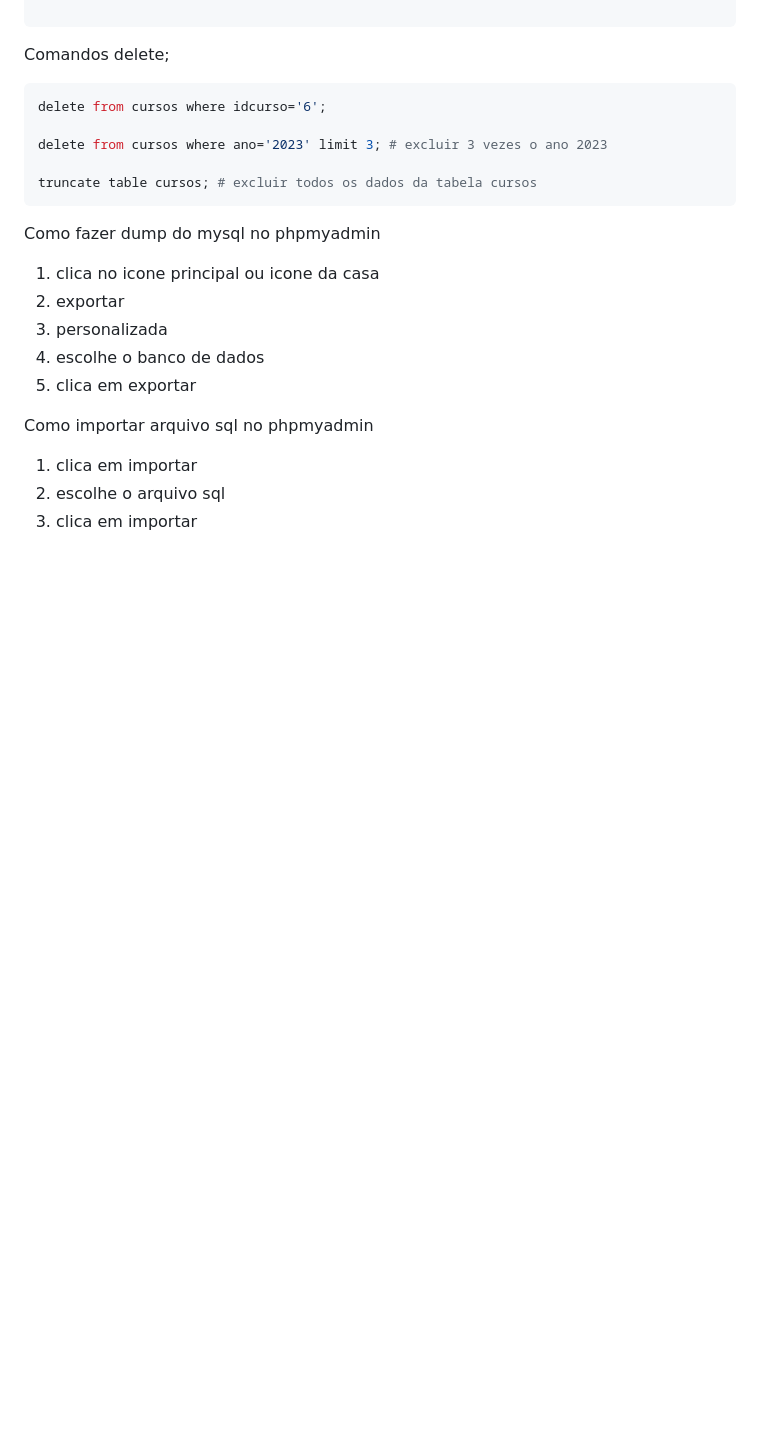
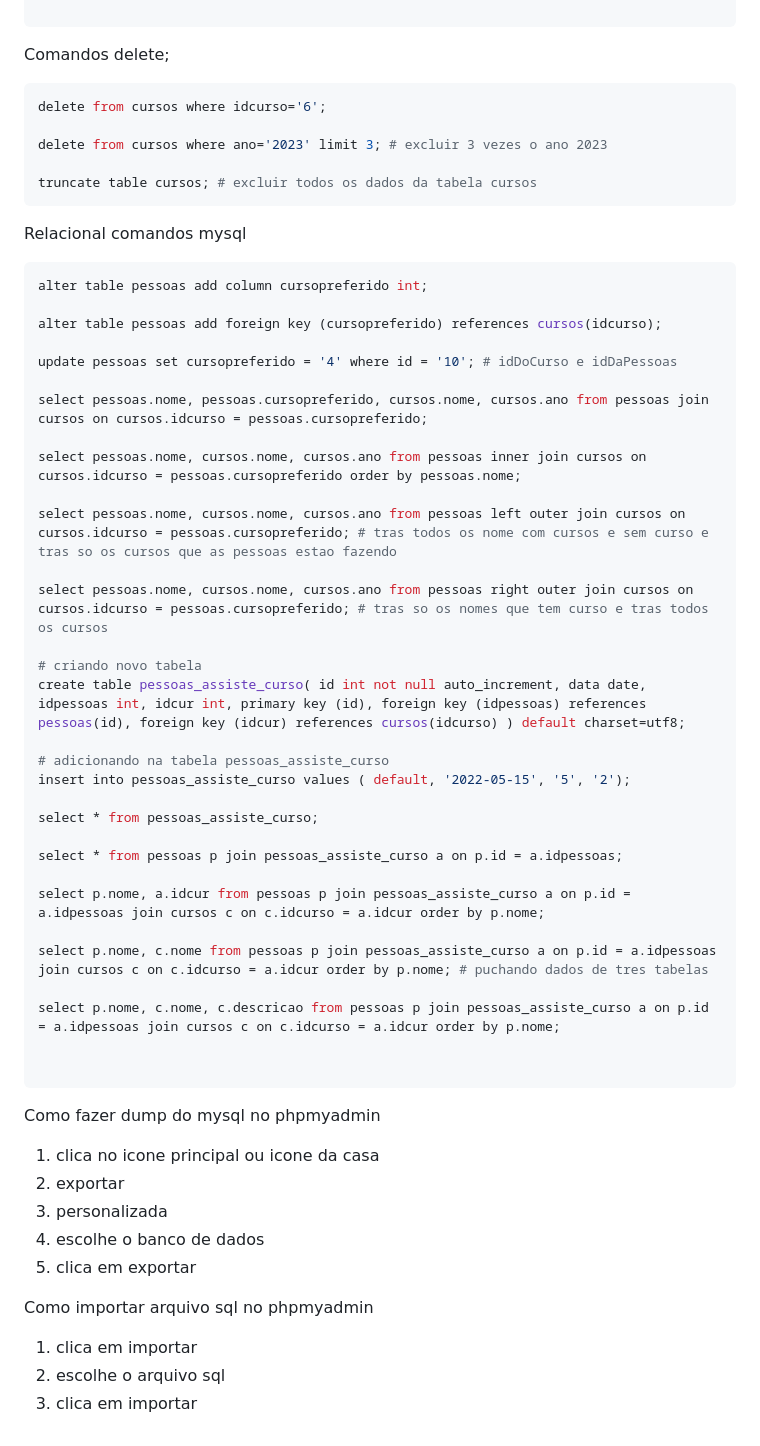
Before and after one commit to liliul/novoteste, a Markdown page: sql/mysql/mysql.md, the part around the change. GitHub-like rendering; blank space fills up the shorter version.

Commit message:
feat: mysql relacional sql

````diff
--- a/sql/mysql/mysql.md
+++ b/sql/mysql/mysql.md
@@ -206,6 +206,43 @@ delete from cursos where ano='2023' limit 3; # excluir 3 vezes o ano 2023
 truncate table cursos; # excluir todos os dados da tabela cursos
 ```
 
+
+Relacional comandos mysql
+```bash
+alter table pessoas add column cursopreferido int;
+
+alter table pessoas add foreign key (cursopreferido) references cursos(idcurso);
+
+update pessoas set cursopreferido = '4' where id = '10'; # idDoCurso e idDaPessoas
+
+select pessoas.nome, pessoas.cursopreferido, cursos.nome, cursos.ano from pessoas join cursos on cursos.idcurso = pessoas.cursopreferido;
+
+select pessoas.nome, cursos.nome, cursos.ano from pessoas inner join cursos on cursos.idcurso = pessoas.cursopreferido order by pessoas.nome;
+
+select pessoas.nome, cursos.nome, cursos.ano from pessoas left outer join cursos on cursos.idcurso = pessoas.cursopreferido; # tras todos os nome com cursos e sem curso e tras so os cursos que as pessoas estao fazendo
+
+select pessoas.nome, cursos.nome, cursos.ano from pessoas right outer join cursos on cursos.idcurso = pessoas.cursopreferido; # tras so os nomes que tem curso e tras todos os cursos
+
+# criando novo tabela
+create table pessoas_assiste_curso( id int not null auto_increment, data date, idpessoas int, idcur int, primary key (id), foreign key (idpessoas) references pessoas(id), foreign key (idcur) references cursos(idcurso) ) default charset=utf8;
+
+# adicionando na tabela pessoas_assiste_curso
+insert into pessoas_assiste_curso values ( default, '2022-05-15', '5', '2');
+
+select * from pessoas_assiste_curso;
+
+select * from pessoas p join pessoas_assiste_curso a on p.id = a.idpessoas;
+
+select p.nome, a.idcur from pessoas p join pessoas_assiste_curso a on p.id = a.idpessoas join cursos c on c.idcurso = a.idcur order by p.nome;
+
+select p.nome, c.nome from pessoas p join pessoas_assiste_curso a on p.id = a.idpessoas join cursos c on c.idcurso = a.idcur order by p.nome; # puchando dados de tres tabelas
+
+select p.nome, c.nome, c.descricao from pessoas p join pessoas_assiste_curso a on p.id = a.idpessoas join cursos c on c.idcurso = a.idcur order by p.nome;
+
+
+```
+
+
 Como fazer dump do mysql no phpmyadmin
 1. clica no icone principal ou icone da casa
 2. exportar
````
